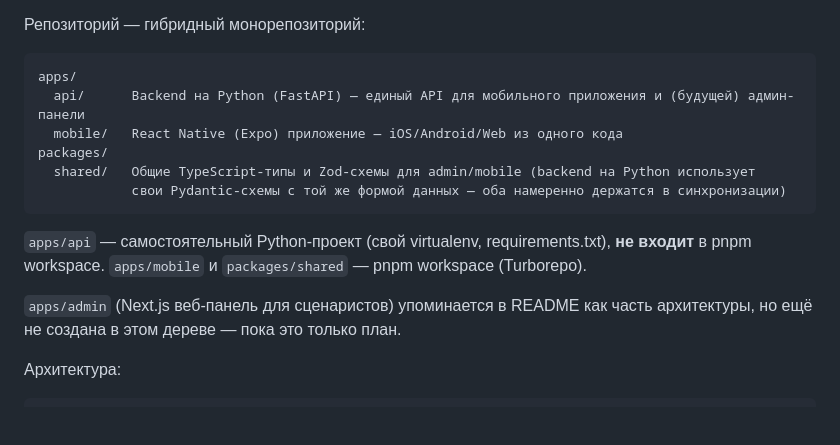
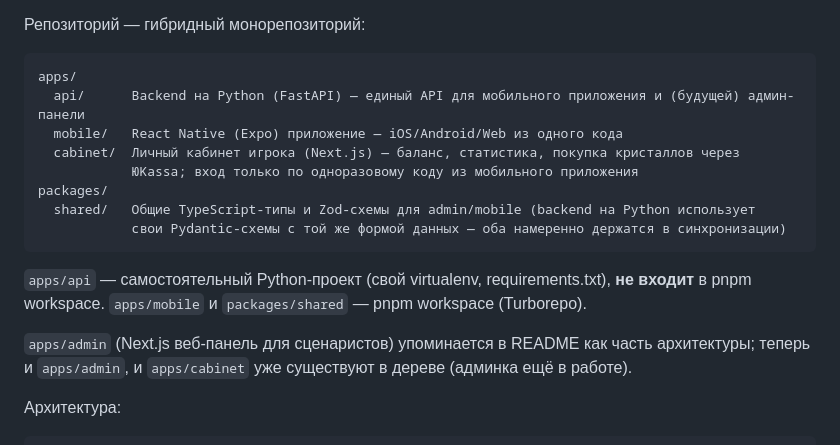
Before and after one commit to Dushe4ka/Arcana-, a Markdown page: CLAUDE.md, the part around the change. Drawn GitHub-style; blank space fills up the shorter version.

Commit message:
docs: mark player cabinet site + mobile entry point implemented
Co-Authored-By: Claude Sonnet 5 <noreply@anthropic.com>
Claude-Session: https://claude.ai/code/session_01FDwhSQoxG53oAxvDmsNmYV

```diff
--- a/CLAUDE.md
+++ b/CLAUDE.md
@@ -14,6 +14,8 @@ Arcana — мобильное приложение интерактивных в
 apps/
   api/      Backend на Python (FastAPI) — единый API для мобильного приложения и (будущей) админ-панели
   mobile/   React Native (Expo) приложение — iOS/Android/Web из одного кода
+  cabinet/  Личный кабинет игрока (Next.js) — баланс, статистика, покупка кристаллов через
+            ЮKassa; вход только по одноразовому коду из мобильного приложения
 packages/
   shared/   Общие TypeScript-типы и Zod-схемы для admin/mobile (backend на Python использует
             свои Pydantic-схемы с той же формой данных — оба намеренно держатся в синхронизации)
@@ -22,8 +24,8 @@ packages/
 `apps/api` — самостоятельный Python-проект (свой virtualenv, requirements.txt), **не входит**
 в pnpm workspace. `apps/mobile` и `packages/shared` — pnpm workspace (Turborepo).
 
-`apps/admin` (Next.js веб-панель для сценаристов) упоминается в README как часть архитектуры,
-но ещё не создана в этом дереве — пока это только план.
+`apps/admin` (Next.js веб-панель для сценаристов) упоминается в README как часть архитектуры;
+теперь и `apps/admin`, и `apps/cabinet` уже существуют в дереве (админка ещё в работе).
 
 Архитектура:
 
```
Also changed, not shown: 1 other file.
